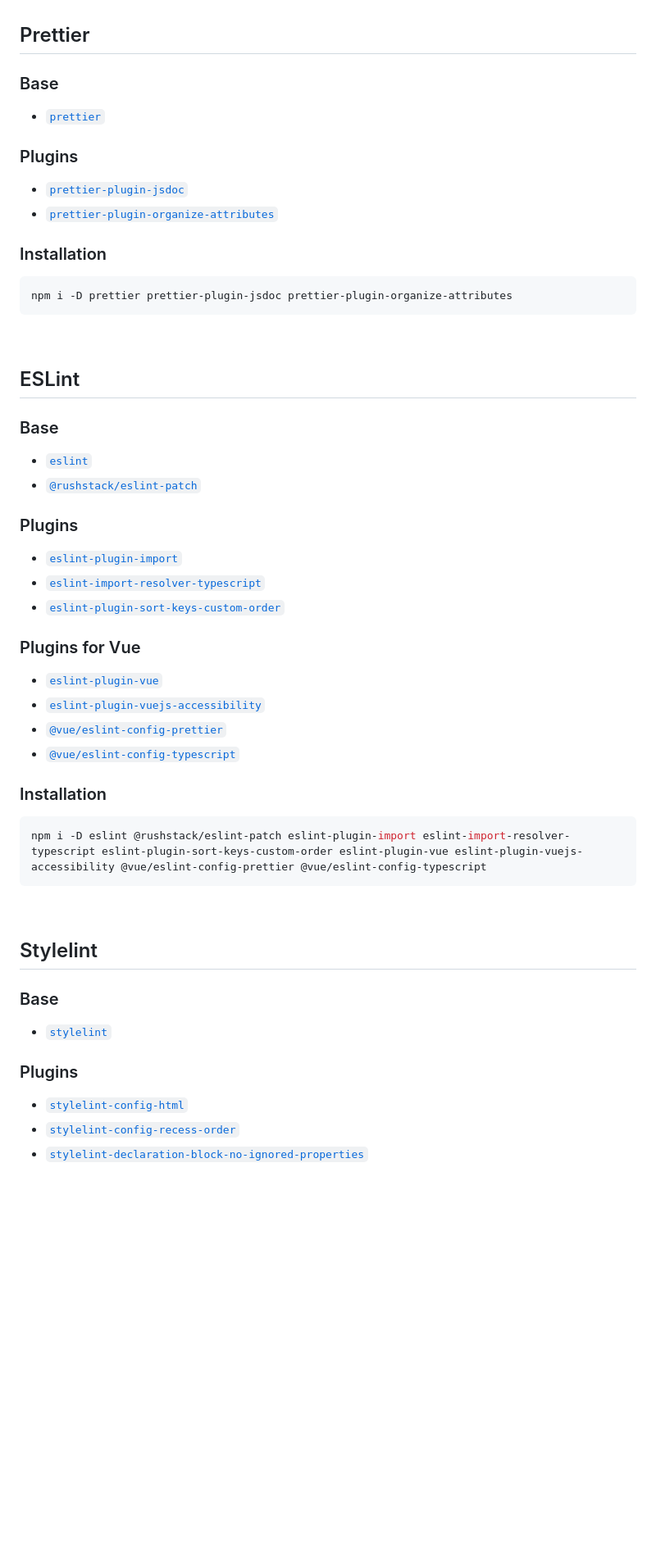
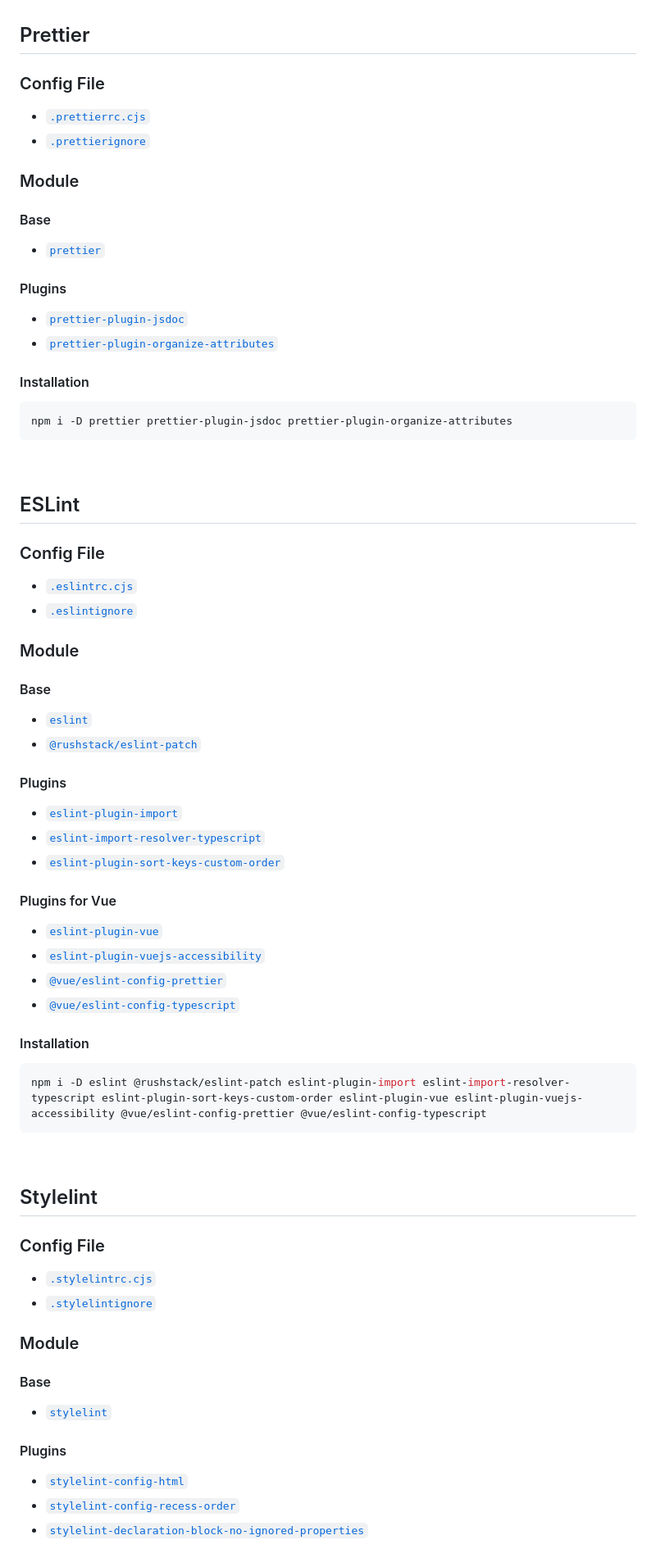
Before and after one commit to junpei-8/ts-laws, a Markdown page: vue/README.md, the part around the change printed below. Shown: that part at 82% size. Rendered like a GitHub page; blank space fills up the shorter version.

Commit message:
update: README.md を更新

````diff
--- a/vue/README.md
+++ b/vue/README.md
@@ -8,16 +8,23 @@
 
 ## Prettier
 
-### Base
+### Config File
+
+- [`.prettierrc.cjs`](./.prettierrc.cjs)
+- [`.prettierignore`](./.prettierignore)
+
+### Module
+
+#### Base
 
 - [`prettier`](https://www.npmjs.com/package/prettier)
 
-### Plugins
+#### Plugins
 
 - [`prettier-plugin-jsdoc`](https://www.npmjs.com/package/prettier-plugin-jsdoc)
 - [`prettier-plugin-organize-attributes`](https://www.npmjs.com/package/prettier-plugin-organize-attributes)
 
-### Installation
+#### Installation
 
 ```bash
 npm i -D prettier prettier-plugin-jsdoc prettier-plugin-organize-attributes
@@ -27,25 +34,32 @@ npm i -D prettier prettier-plugin-jsdoc prettier-plugin-organize-attributes
 
 ## ESLint
 
-### Base
+### Config File
+
+- [`.eslintrc.cjs`](./.eslintrc.cjs)
+- [`.eslintignore`](./.eslintignore)
+
+### Module
+
+#### Base
 
 - [`eslint`](https://www.npmjs.com/package/eslint)
 - [`@rushstack/eslint-patch`](https://www.npmjs.com/package/@rushstack/eslint-patch)
 
-### Plugins
+#### Plugins
 
 - [`eslint-plugin-import`](https://www.npmjs.com/package/eslint-plugin-import)
 - [`eslint-import-resolver-typescript`](https://www.npmjs.com/package/eslint-import-resolver-typescript)
 - [`eslint-plugin-sort-keys-custom-order`](https://www.npmjs.com/package/eslint-plugin-sort-keys-custom-order)
 
-### Plugins for Vue
+#### Plugins for Vue
 
 - [`eslint-plugin-vue`](https://www.npmjs.com/package/eslint-plugin-vue)
 - [`eslint-plugin-vuejs-accessibility`](https://www.npmjs.com/package/eslint-plugin-vuejs-accessibility)
 - [`@vue/eslint-config-prettier`](https://www.npmjs.com/package/@vue/eslint-config-prettier)
 - [`@vue/eslint-config-typescript`](https://www.npmjs.com/package/@vue/eslint-config-typescript)
 
-### Installation
+#### Installation
 
 ```bash
 npm i -D eslint @rushstack/eslint-patch eslint-plugin-import eslint-import-resolver-typescript eslint-plugin-sort-keys-custom-order eslint-plugin-vue eslint-plugin-vuejs-accessibility @vue/eslint-config-prettier @vue/eslint-config-typescript
@@ -55,11 +69,18 @@ npm i -D eslint @rushstack/eslint-patch eslint-plugin-import eslint-import-resol
 
 ## Stylelint
 
-### Base
+### Config File
+
+- [`.stylelintrc.cjs`](./.stylelintrc.cjs)
+- [`.stylelintignore`](./.stylelintignore)
+
+### Module
+
+#### Base
 
 - [`stylelint`](https://www.npmjs.com/package/stylelint)
 
-### Plugins
+#### Plugins
 
 - [`stylelint-config-html`](https://www.npmjs.com/package/stylelint-config-html)
 - [`stylelint-config-recess-order`](https://www.npmjs.com/package/stylelint-config-recess-order)
````
Also changed, not shown: other parts of vue/README.md (+23 -5 lines).
